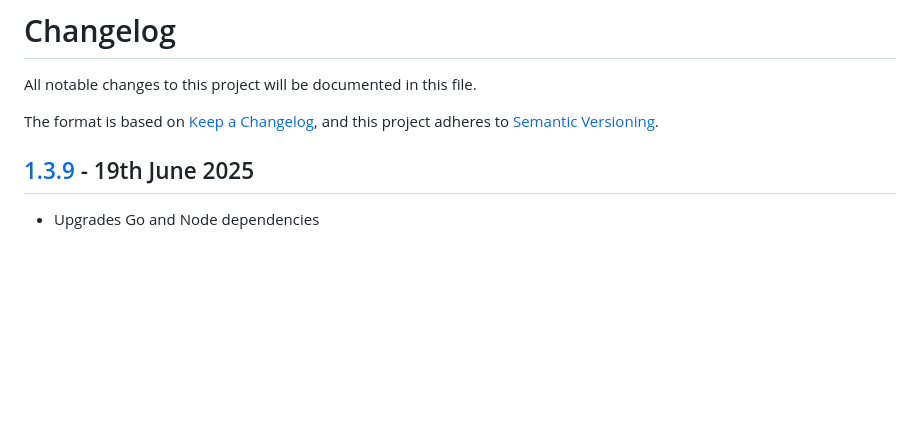
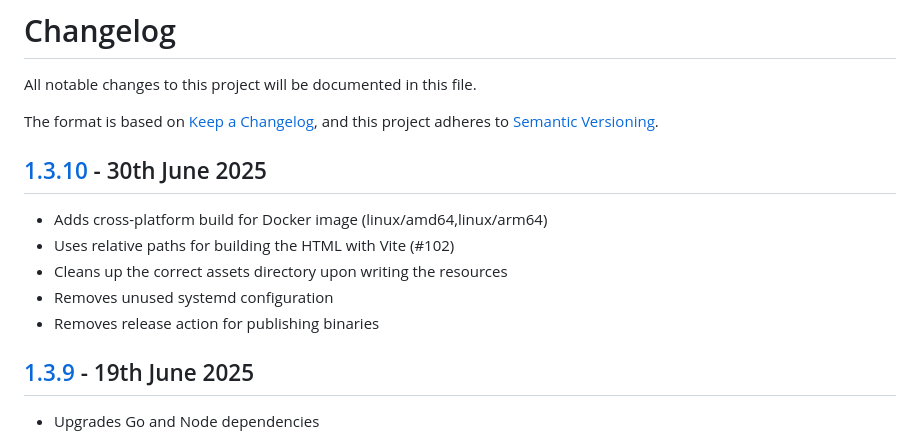
Before and after one commit to LukWebsForge/TldrProgress, a Markdown page: CHANGELOG.md, the part around one of its changes. Drawn GitHub-style; blank space fills up the shorter version.

Commit message:
Releases version 1.3.10

```diff
--- a/CHANGELOG.md
+++ b/CHANGELOG.md
@@ -3,6 +3,13 @@ All notable changes to this project will be documented in this file.
 
 The format is based on [Keep a Changelog](https://keepachangelog.com/en/1.0.0/),
 and this project adheres to [Semantic Versioning](https://semver.org/spec/v2.0.0.html).
+
+## [1.3.10] - 30th June 2025
+- Adds cross-platform build for Docker image (linux/amd64,linux/arm64)
+- Uses relative paths for building the HTML with Vite (#102)
+- Cleans up the correct assets directory upon writing the resources
+- Removes unused systemd configuration
+- Removes release action for publishing binaries
 
 ## [1.3.9] - 19th June 2025
 - Upgrades Go and Node dependencies
```
Also changed, not shown: other parts of CHANGELOG.md (+2 -1 lines).
